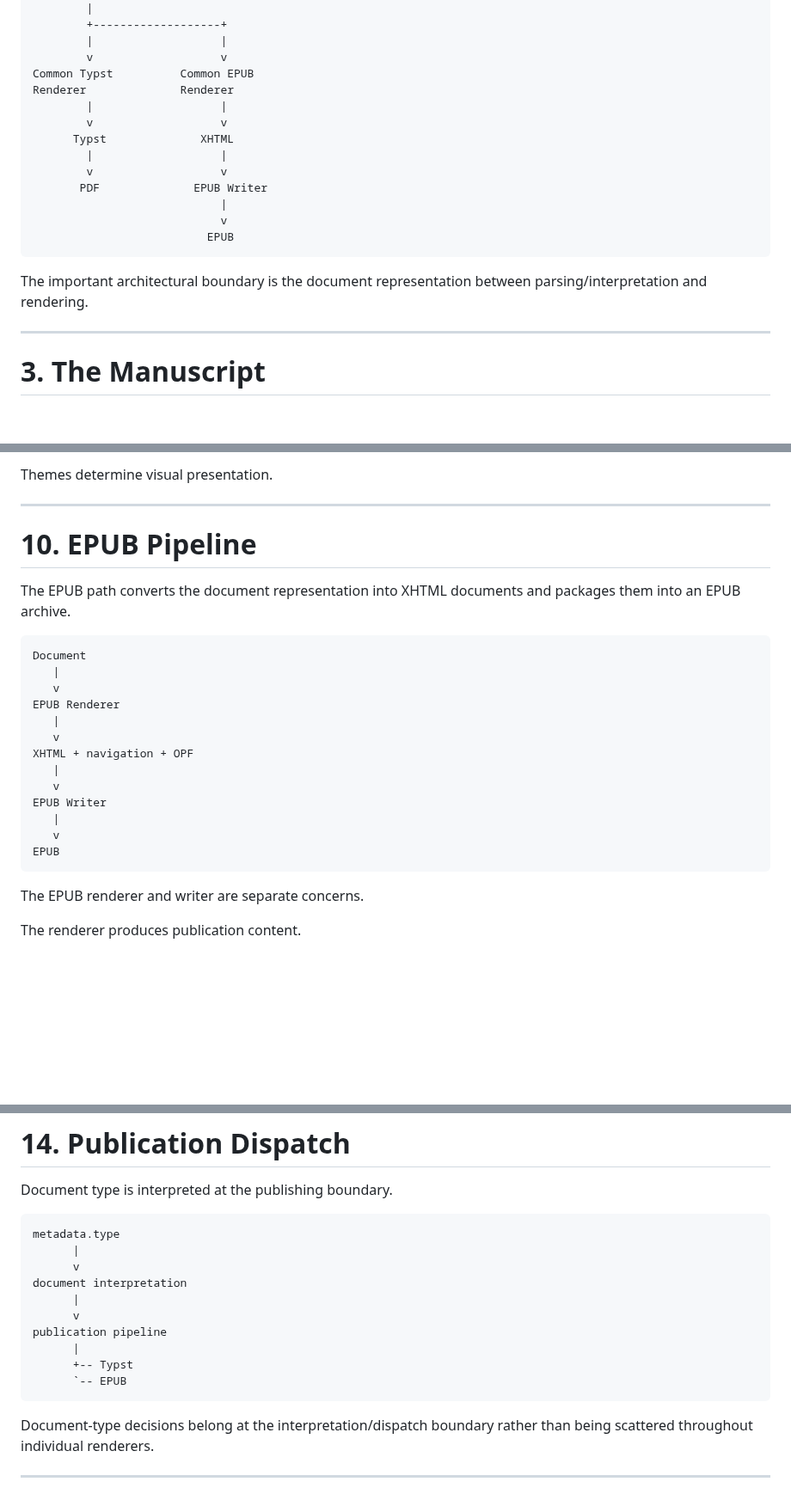
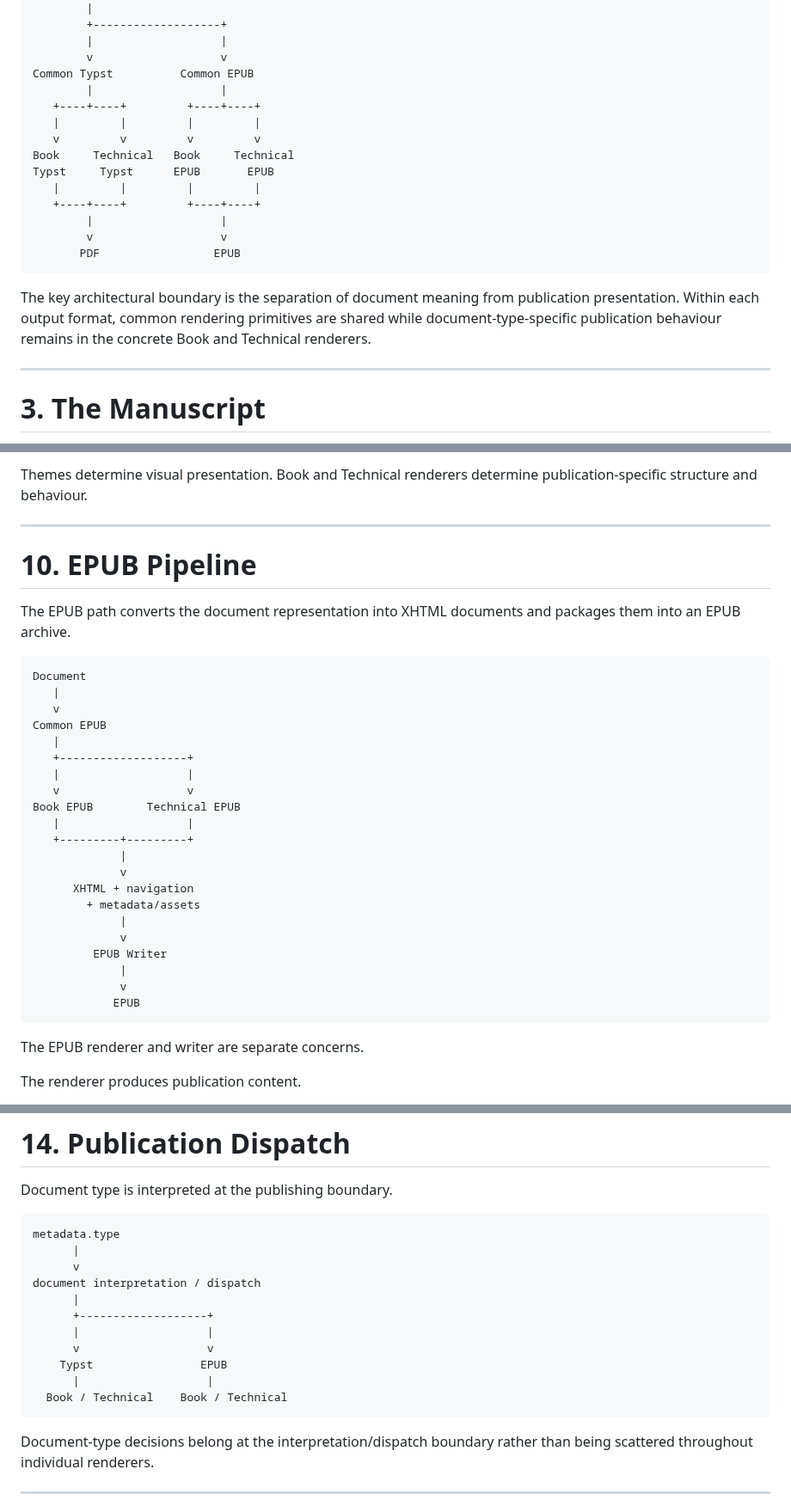
Before and after one commit to vtrravikumar/vtr-press, a Markdown page: docs/ARCHITECTURE_V2.md, 3 parts joined by grey strips. Shown at 86% size. Drawn GitHub-style; blank space fills up the shorter version.

````diff
--- a/docs/ARCHITECTURE_V2.md
+++ b/docs/ARCHITECTURE_V2.md
@@ -45,19 +45,20 @@ Interpretation Layer
         |                   |
         v                   v
 Common Typst          Common EPUB
-Renderer              Renderer
+        |                   |
+   +----+----+         +----+----+
+   |         |         |         |
+   v         v         v         v
+Book     Technical   Book     Technical
+Typst     Typst      EPUB       EPUB
+   |         |         |         |
+   +----+----+         +----+----+
         |                   |
         v                   v
-      Typst              XHTML
-        |                   |
-        v                   v
-       PDF              EPUB Writer
-                            |
-                            v
-                          EPUB
+       PDF                 EPUB
 ```
 
-The important architectural boundary is the document representation between parsing/interpretation and rendering.
+The key architectural boundary is the separation of document meaning from publication presentation. Within each output format, common rendering primitives are shared while document-type-specific publication behaviour remains in the concrete Book and Technical renderers.
 
 ---
 
@@ -223,6 +238,6 @@ PDF
 ```
 
-Themes determine visual presentation.
+Themes determine visual presentation. Book and Technical renderers determine publication-specific structure and behaviour.
 
 ---
 
@@ -234,16 +249,24 @@ The EPUB path converts the document representation into XHTML documents and pack
 Document
    |
    v
-EPUB Renderer
+Common EPUB
    |
-   v
-XHTML + navigation + OPF
-   |
-   v
-EPUB Writer
-   |
-   v
-EPUB
+   +-------------------+
+   |                   |
+   v                   v
+Book EPUB        Technical EPUB
+   |                   |
+   +---------+---------+
+             |
+             v
+      XHTML + navigation
+        + metadata/assets
+             |
+             v
+         EPUB Writer
+             |
+             v
+            EPUB
 ```
 
 The EPUB renderer and writer are separate concerns.
@@ -339,13 +362,14 @@ Document type is interpreted at the publishing boundary.
 metadata.type
       |
       v
-document interpretation
+document interpretation / dispatch
       |
-      v
-publication pipeline
-      |
-      +-- Typst
-      `-- EPUB
+      +-------------------+
+      |                   |
+      v                   v
+    Typst                EPUB
+      |                   |
+  Book / Technical    Book / Technical
 ```
 
 Document-type decisions belong at the interpretation/dispatch boundary rather than being scattered throughout individual renderers.
````
Also changed, not shown: other parts of docs/ARCHITECTURE_V2.md (+52 -33 lines).
